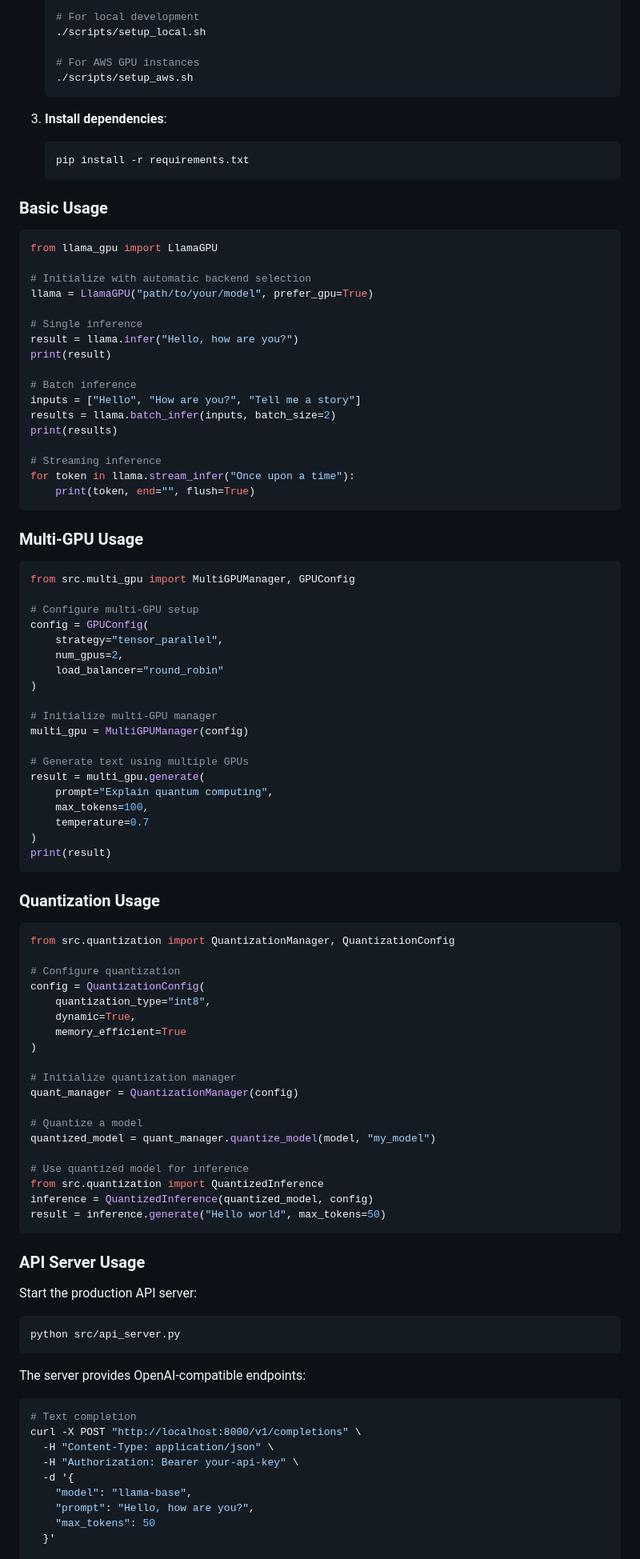
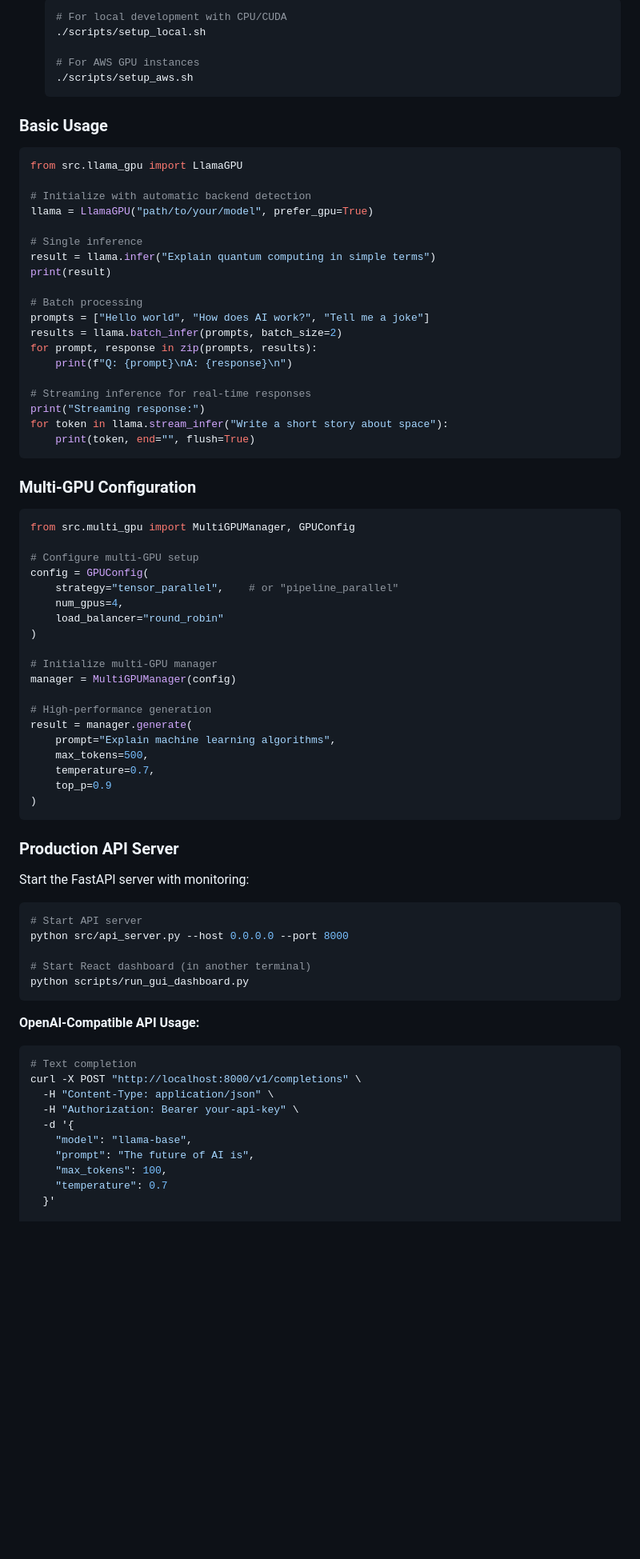
Before and after one commit to hkevin01/Llama-GPU, a Markdown page: README.md, the part around one of its changes. Shown at 80% size. GitHub-like rendering; blank space fills up the shorter version.

````diff
--- a/README.md
+++ b/README.md
@@ -55,95 +88,72 @@ See [Project Plan](docs/project-plan.md) for detailed roadmap and progress.
    ```bash
-   # For local development
+   # For local development with CPU/CUDA
    ./scripts/setup_local.sh
 
    # For AWS GPU instances
    ./scripts/setup_aws.sh
    ```
 
-3. **Install dependencies**:
-   ```bash
-   pip install -r requirements.txt
-   ```
-
 ### Basic Usage
 
 ```python
-from llama_gpu import LlamaGPU
+from src.llama_gpu import LlamaGPU
 
-# Initialize with automatic backend selection
+# Initialize with automatic backend detection
 llama = LlamaGPU("path/to/your/model", prefer_gpu=True)
 
 # Single inference
-result = llama.infer("Hello, how are you?")
+result = llama.infer("Explain quantum computing in simple terms")
 print(result)
 
-# Batch inference
-inputs = ["Hello", "How are you?", "Tell me a story"]
-results = llama.batch_infer(inputs, batch_size=2)
-print(results)
+# Batch processing
+prompts = ["Hello world", "How does AI work?", "Tell me a joke"]
+results = llama.batch_infer(prompts, batch_size=2)
+for prompt, response in zip(prompts, results):
+    print(f"Q: {prompt}\nA: {response}\n")
 
-# Streaming inference
-for token in llama.stream_infer("Once upon a time"):
+# Streaming inference for real-time responses
+print("Streaming response:")
+for token in llama.stream_infer("Write a short story about space"):
     print(token, end="", flush=True)
 ```
 
-### Multi-GPU Usage
+### Multi-GPU Configuration
 
 ```python
 from src.multi_gpu import MultiGPUManager, GPUConfig
 
 # Configure multi-GPU setup
 config = GPUConfig(
-    strategy="tensor_parallel",
-    num_gpus=2,
+    strategy="tensor_parallel",    # or "pipeline_parallel"
+    num_gpus=4,
     load_balancer="round_robin"
 )
 
 # Initialize multi-GPU manager
-multi_gpu = MultiGPUManager(config)
+manager = MultiGPUManager(config)
 
-# Generate text using multiple GPUs
-result = multi_gpu.generate(
-    prompt="Explain quantum computing",
-    max_tokens=100,
-    temperature=0.7
+# High-performance generation
+result = manager.generate(
+    prompt="Explain machine learning algorithms",
+    max_tokens=500,
+    temperature=0.7,
+    top_p=0.9
 )
-print(result)
 ```
 
-### Quantization Usage
+### Production API Server
 
-```python
-from src.quantization import QuantizationManager, QuantizationConfig
+Start the FastAPI server with monitoring:
 
-# Configure quantization
-config = QuantizationConfig(
-    quantization_type="int8",
-    dynamic=True,
-    memory_efficient=True
-)
+```bash
+# Start API server
+python src/api_server.py --host 0.0.0.0 --port 8000
 
-# Initialize quantization manager
-quant_manager = QuantizationManager(config)
-
-# Quantize a model
-quantized_model = quant_manager.quantize_model(model, "my_model")
-
-# Use quantized model for inference
-from src.quantization import QuantizedInference
-inference = QuantizedInference(quantized_model, config)
-result = inference.generate("Hello world", max_tokens=50)
+# Start React dashboard (in another terminal)
+python scripts/run_gui_dashboard.py
 ```
 
-### API Server Usage
-
-Start the production API server:
-
-```bash
-python src/api_server.py
-```
-
-The server provides OpenAI-compatible endpoints:
+**OpenAI-Compatible API Usage:**
 
 ```bash
 # Text completion
@@ -152,8 +162,9 @@ curl -X POST "http://localhost:8000/v1/completions" \
   -H "Authorization: Bearer your-api-key" \
   -d '{
     "model": "llama-base",
-    "prompt": "Hello, how are you?",
-    "max_tokens": 50
+    "prompt": "The future of AI is",
+    "max_tokens": 100,
+    "temperature": 0.7
   }'
 
 # Chat completion
````
Also changed, not shown: other parts of README.md (+284 -61 lines).
